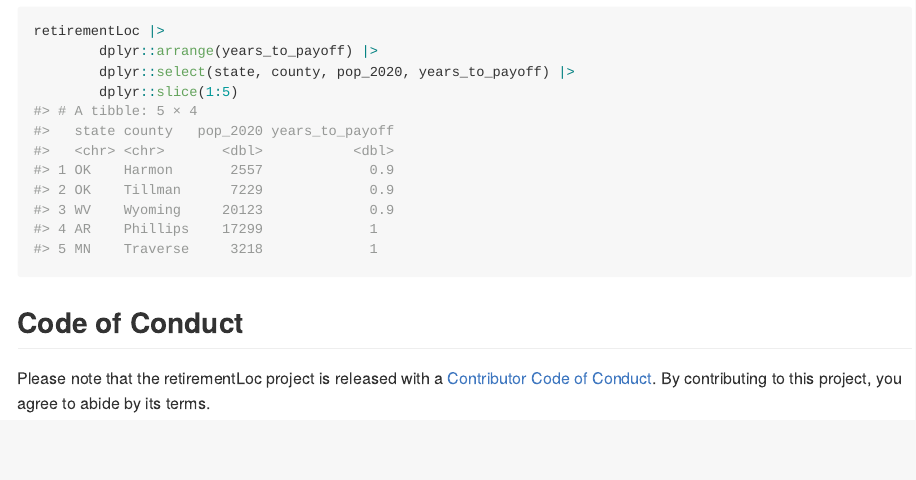
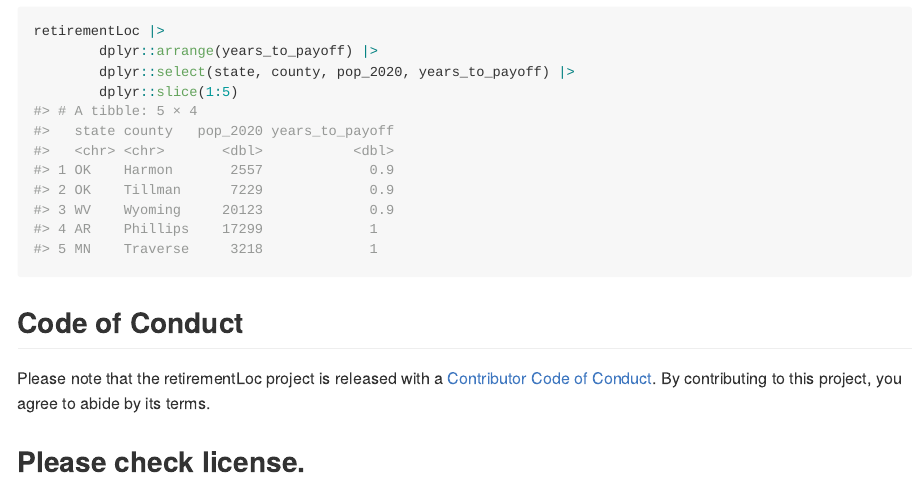
Before and after one commit to RobWiederstein/retirementData, an R Markdown document (README.Rmd): the page in a window 1100 px wide, from 1130 px down. Rendered offline with R 4.5, knitr and Pandoc, with nearby package versions; badge pictures from the web are left out.

```diff
--- a/README.Rmd
+++ b/README.Rmd
@@ -86,3 +86,5 @@
 ## Code of Conduct
 
 Please note that the retirementLoc project is released with a [Contributor Code of Conduct](https://contributor-covenant.org/version/2/0/CODE_OF_CONDUCT.html). By contributing to this project, you agree to abide by its terms.
+
+## Please check license.
```
Also changed, not shown: 1 other file.
